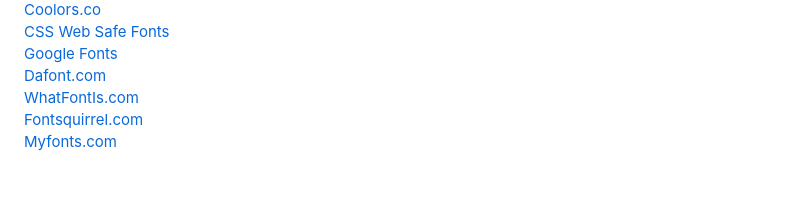
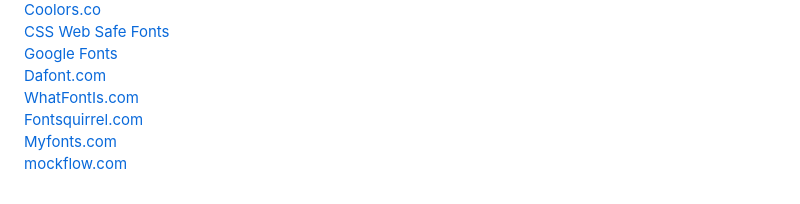
Before and after one commit to ArgemiroC/Curso-Html5-Css3, a Markdown page: html-css/Modulo 2/README.md, the part around the change. Rendered like a GitHub page.

```diff
--- a/html-css/Modulo 2/README.md
+++ b/html-css/Modulo 2/README.md
@@ -76,3 +76,4 @@ Aqui serão postados todos os exercício e tarefas realizadas durante o curso de
 [WhatFontIs.com](https://www.whatfontis.com/)<br>
 [Fontsquirrel.com](https://www.fontsquirrel.com/)<br>
 [Myfonts.com](https://www.myfonts.com/)<br>
+[mockflow.com](https://mockflow.com/)<br>
```
